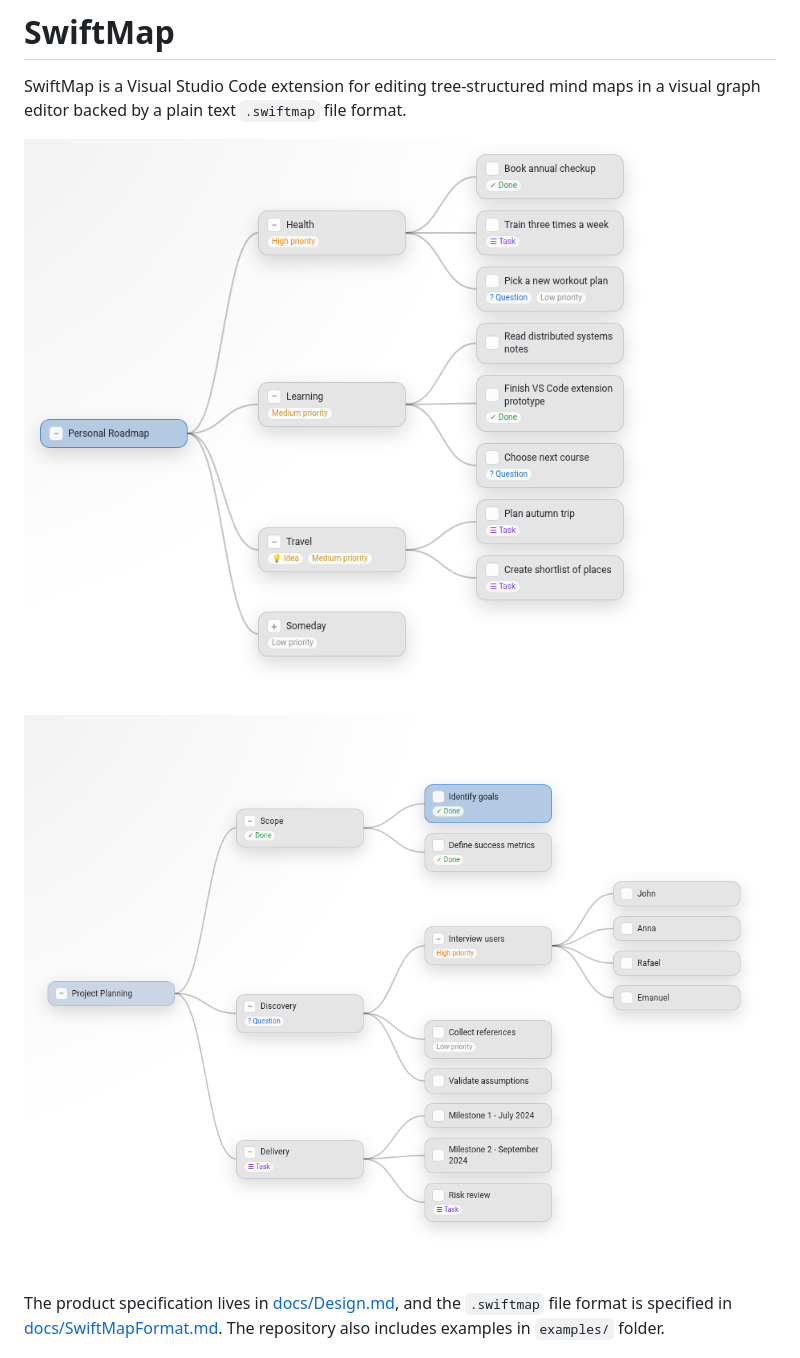
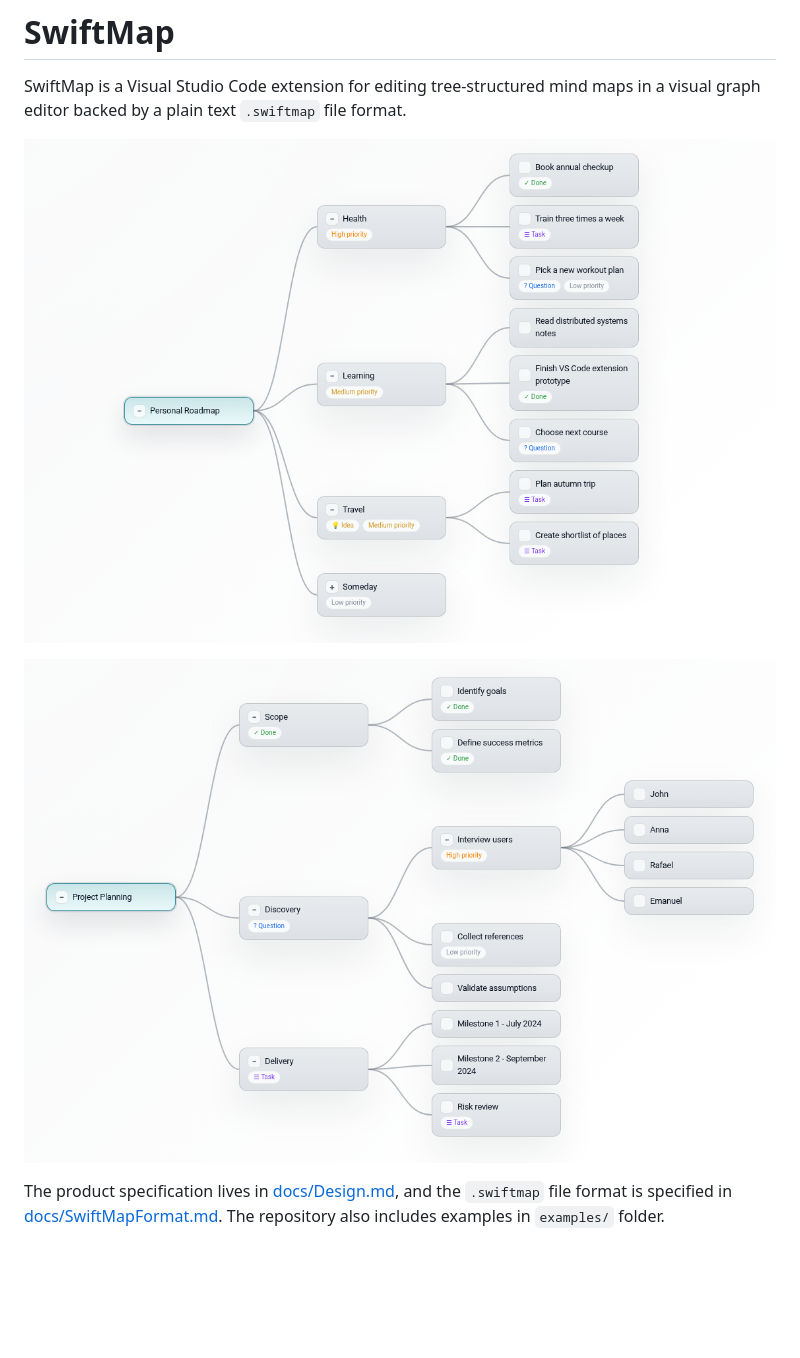
Before and after one commit to ewavelab/swiftmap, a Markdown page: README.md, the part around the change. GitHub-like rendering; pictures changed too: examples/personal-roadmap-screenshot.png (deleted), examples/personal-roadmap.png (added), examples/project-planning-screenshot.png (deleted); blank space fills up the shorter version.

```diff
--- a/README.md
+++ b/README.md
@@ -2,9 +2,9 @@
 
 SwiftMap is a Visual Studio Code extension for editing tree-structured mind maps in a visual graph editor backed by a plain text `.swiftmap` file format.
 
-![Example - Personal Roadmap](examples/personal-roadmap-screenshot.png)
+![Example - Personal Roadmap](examples/personal-roadmap.png)
 
-![Example - Project Plan](examples/project-planning-screenshot.png)
+![Example - Project Plan](examples/project-planning.png)
 
 The product specification lives in [docs/Design.md](docs/Design.md), and the `.swiftmap` file format is specified in [docs/SwiftMapFormat.md](docs/SwiftMapFormat.md). The repository also includes examples in `examples/` folder.
 
```
Also changed, not shown: 6 other files.
